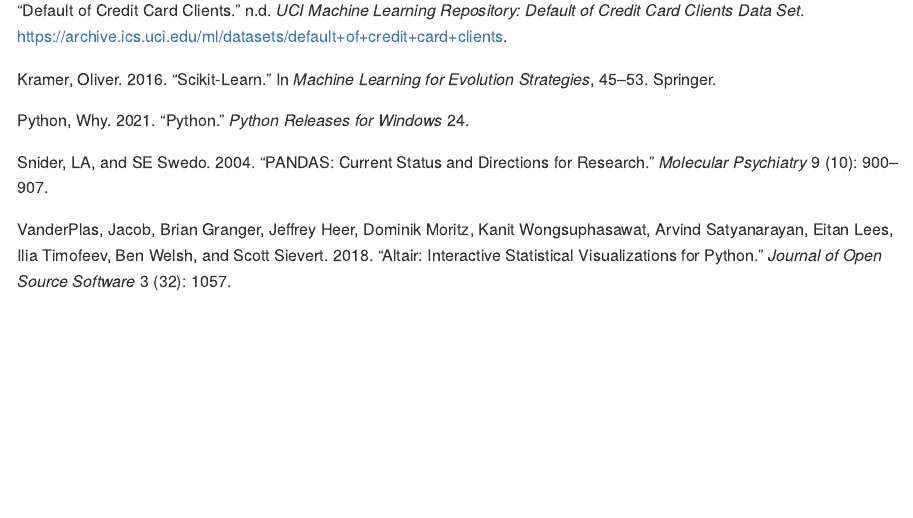
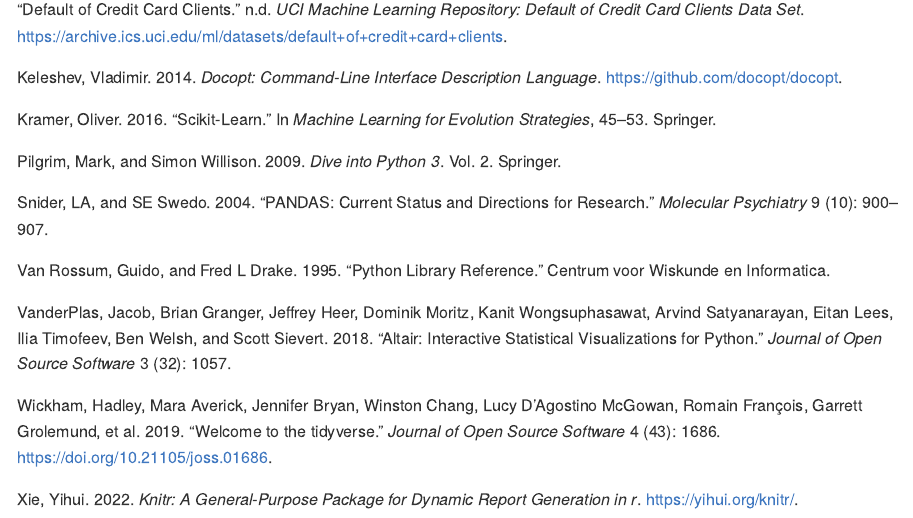
Before and after one commit to UBC-MDS/credit_default_prediction_group_20, an R Markdown document (doc/credit_default_analysis_report.Rmd): the page in a window 1100 px wide, from 3750 px down before the commit and from 4370 px down after it, so that both start at the same text. Rendered offline with R 4.5, knitr and Pandoc, with nearby package versions.

Commit message:
Refinements

```diff
--- a/doc/default_credit_references.bib
+++ b/doc/default_credit_references.bib
@@ -9,12 +9,12 @@
   publisher={Nature Publishing Group}
 }
 
-@article{python,
-  title={Python},
-  author={Python, Why},
-  journal={Python Releases for Windows},
-  volume={24},
-  year={2021}
+@Manual{docoptpython,
+    title = {docopt: Command-line interface description language},
+    author = {Vladimir Keleshev},
+    year = {2014},
+    note = {Python package version 0.6.2},
+    url = {https://github.com/docopt/docopt}
 }
 
 @incollection{scikit-learn,
@@ -58,3 +58,37 @@
   journal={UCI Machine Learning Repository: Default of credit card clients data set},
   title={default of credit card clients},
   }
+
+  @misc{van1995python,
+  title={Python library reference},
+  author={Van Rossum, Guido and Drake, Fred L},
+  year={1995},
+  publisher={Centrum voor Wiskunde en Informatica}
+}
+
+  @Article{tidyverse,
+    title = {Welcome to the {tidyverse}},
+    author = {Hadley Wickham and Mara Averick and Jennifer Bryan and Winston Chang and Lucy D'Agostino McGowan and Romain François and Garrett Grolemund and Alex Hayes and Lionel Henry and Jim Hester and Max Kuhn and Thomas Lin Pedersen and Evan Miller and Stephan Milton Bache and Kirill Müller and Jeroen Ooms and David Robinson and Dana Paige Seidel and Vitalie Spinu and Kohske Takahashi and Davis Vaughan and Claus Wilke and Kara Woo and Hiroaki Yutani},
+    year = {2019},
+    journal = {Journal of Open Source Software},
+    volume = {4},
+    number = {43},
+    pages = {1686},
+    doi = {10.21105/joss.01686},
+  }
+
+@Manual{knitr,
+  title = {knitr: A General-Purpose Package for Dynamic Report Generation in R},
+  author = {Yihui Xie},
+  year = {2022},
+  note = {R package version 1.40},
+  url = {https://yihui.org/knitr/},
+}
+
+@book{pilgrim2009dive,
+  title={Dive into python 3},
+  author={Pilgrim, Mark and Willison, Simon},
+  volume={2},
+  year={2009},
+  publisher={Springer}
+}
```
Also changed, not shown: doc/credit_default_analysis_report.Rmd (+10 -1 lines), doc/credit_default_analysis_report.md.
